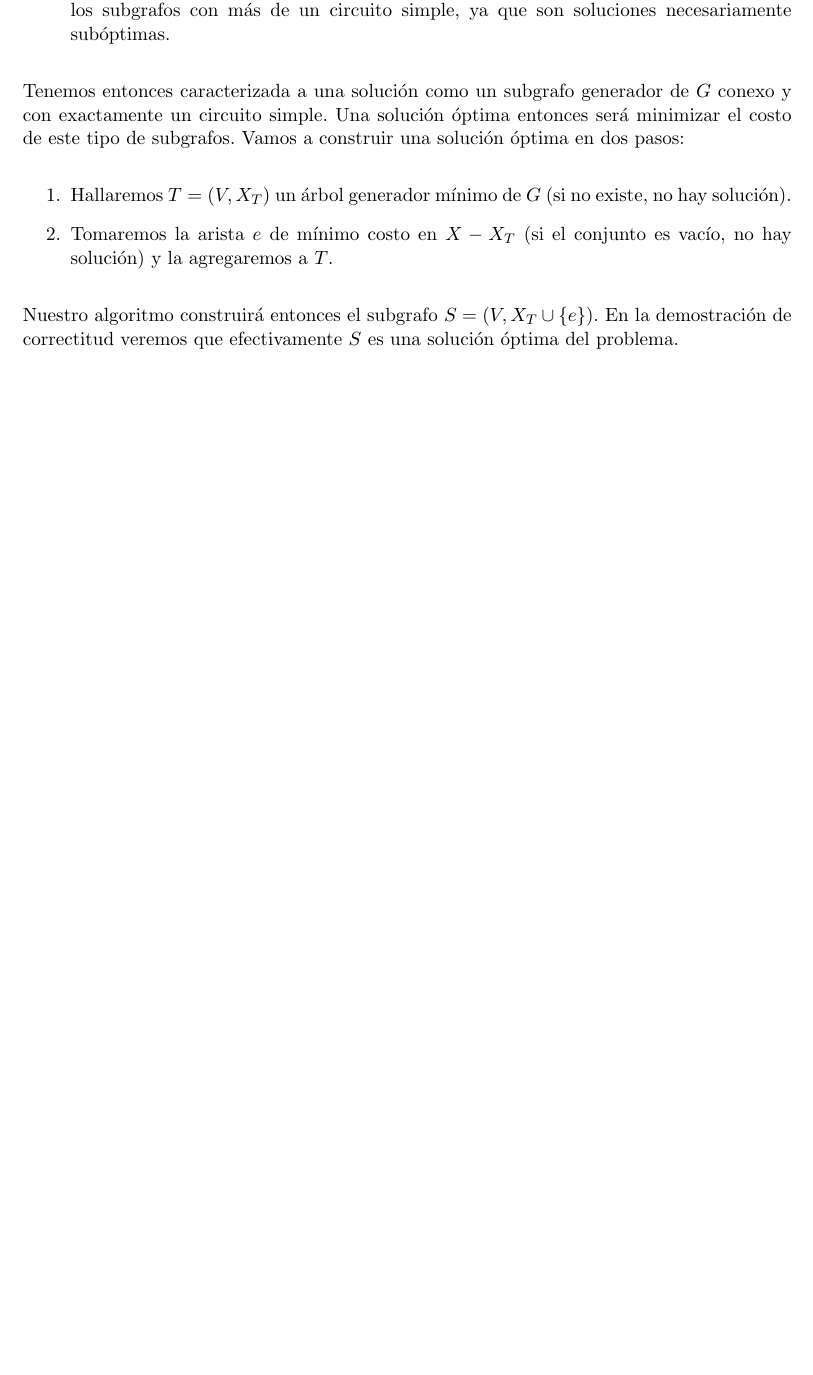
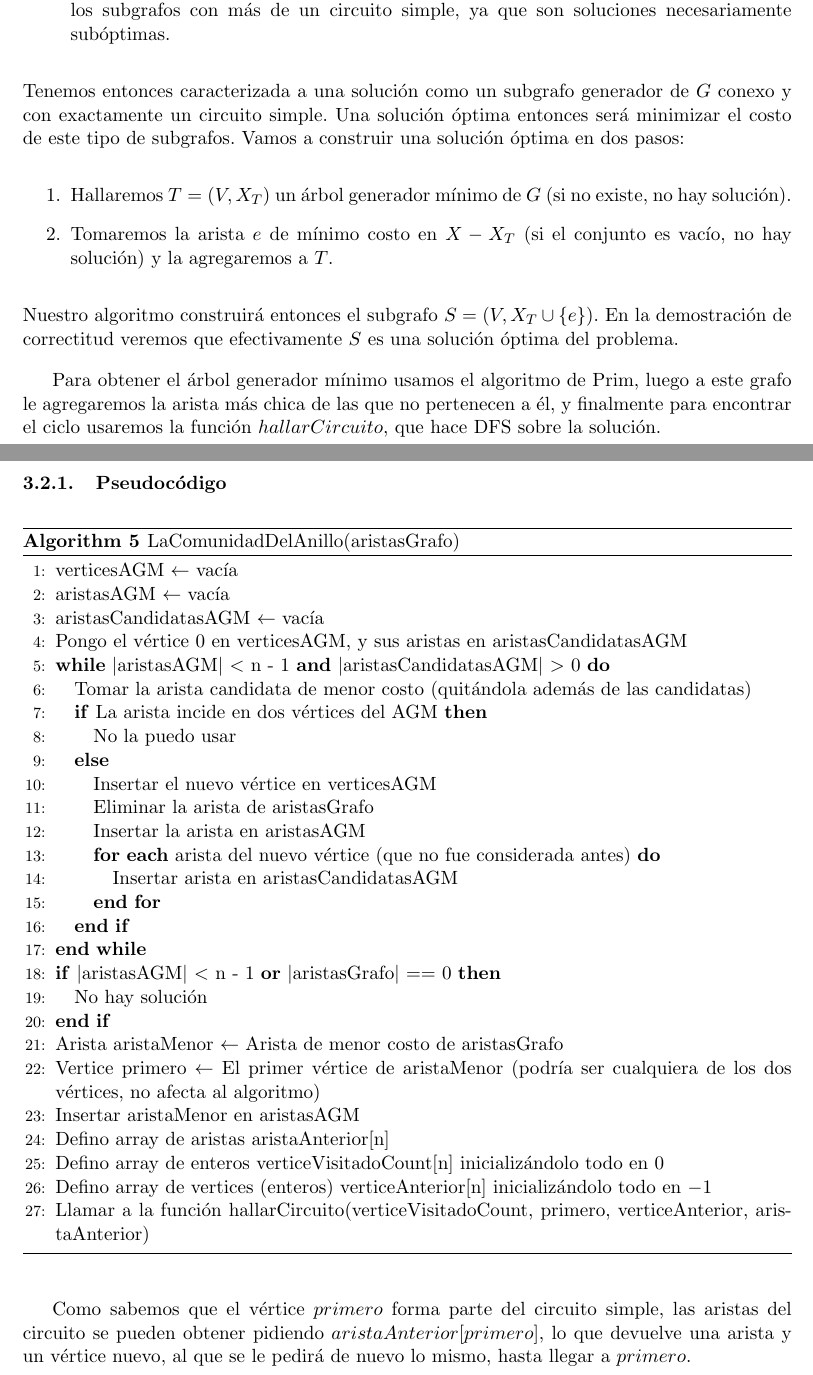
Before and after one commit to fgasperij/algo3-tp2, a LaTeX document (informe/Informe.tex, which reads informe/ej3.tex): part of page 13 of 16 before the commit and two parts of pages 13 and 14 of 19 after it, the two joined at a grey line, cut so that both start at the same text, the shorter picture padded with empty space. Compiled offline with pdfLaTeX; a LaTeX package or settings file that is missing is left out.

Commit message:
P3: Nueva función de hallarCircuito + Pseudocódigo

```diff
--- a/informe/ej3.tex
+++ b/informe/ej3.tex
@@ -36,3 +36,42 @@ Tenemos entonces caracterizada a una solución como un subgrafo generador de $G$
  \item Tomaremos la arista $e$ de mínimo costo en $X - X_T$ (si el conjunto es vacío, no hay solución) y la agregaremos a $T$.
 \end{enumerate}
 Nuestro algoritmo construirá entonces el subgrafo $S = (V, X_T \cup \left\{e\right\})$. En la demostración de correctitud veremos que efectivamente $S$ es una solución óptima del problema.
+
+Para obtener el árbol generador mínimo usamos el algoritmo de Prim, luego a este grafo le agregaremos la arista más chica de las que no pertenecen a él, y finalmente para encontrar el ciclo usaremos la función $hallarCircuito$, que hace DFS sobre la solución.
+
+\subsubsection{Pseudocódigo}
+%aca va el pseudocodigo del problema.
+\begin{algorithm}[H]
+\begin{algorithmic}[1]
+\caption{LaComunidadDelAnillo(aristasGrafo)}
+\STATE verticesAGM $\leftarrow$ vacía
+\STATE aristasAGM $\leftarrow$ vacía
+\STATE aristasCandidatasAGM $\leftarrow$ vacía
+\STATE Pongo el vértice 0 en verticesAGM, y sus aristas en aristasCandidatasAGM
+\WHILE {$|$aristasAGM$|$ $<$ n - 1 \AND $|$aristasCandidatasAGM$|$ $>$ 0}
+	\STATE Tomar la arista candidata de menor costo (quitándola además de las candidatas)
+    \IF {La arista incide en dos vértices del AGM}
+        \STATE No la puedo usar
+    \ELSE
+        \STATE Insertar el nuevo vértice en verticesAGM
+        \STATE Eliminar la arista de aristasGrafo
+        \STATE Insertar la arista en aristasAGM
+        \FOR {\textbf{each} arista del nuevo vértice (que no fue considerada antes)}
+            \STATE Insertar arista en aristasCandidatasAGM
+        \ENDFOR
+    \ENDIF
+\ENDWHILE
+\IF {$|$aristasAGM$|$ $<$ n - 1 \OR $|$aristasGrafo$|$ == 0}
+    \STATE No hay solución
+\ENDIF
+\STATE Arista aristaMenor $\leftarrow$ Arista de menor costo de aristasGrafo
+\STATE Vertice primero $\leftarrow$ El primer vértice de aristaMenor (podría ser cualquiera de los dos vértices, no afecta al algoritmo)
+\STATE Insertar aristaMenor en aristasAGM
+\STATE Defino array de aristas aristaAnterior$[$n$]$
+\STATE Defino array de enteros verticeVisitadoCount$[$n$]$ inicializándolo todo en $0$
+\STATE Defino array de vertices (enteros) verticeAnterior$[$n$]$ inicializándolo todo en $-1$
+\STATE Llamar a la función hallarCircuito(verticeVisitadoCount, primero, verticeAnterior, aristaAnterior)
+\end{algorithmic}
+\end{algorithm}
+
+Como sabemos que el vértice $primero$ forma parte del circuito simple, las aristas del circuito se pueden obtener pidiendo $aristaAnterior[primero]$, lo que devuelve una arista y un vértice nuevo, al que se le pedirá de nuevo lo mismo, hasta llegar a $primero$.
@@ -39,3 +109,24 @@ Nuestro algoritmo construirá entonces el subgrafo $S = (V, X_T \cup \left\{e\ri
+\end{algorithm}
+
+%\begin{algorithm}[H]
+%\begin{algorithmic}[1]
+%\caption{hallarCircuito(verticeVisitado, actual, verticeAnterior, aristaAnterior)}
+%\IF {\NOT verticeVisitado$[$actual$]$}
+    %\STATE verticeVisitado[actual] $\leftarrow$ true
+    %\FOR {\textbf{each} arista del vértice actual}
+        %\STATE Vertice nuevoActual $\leftarrow$ El otro vértice de la arista
+        %\STATE Vertice nuevoAnterior $\leftarrow$ actual
+        %\IF {nuevoActual == verticeAnterior$[$actual$]$}
+            %\STATE \textcolor{CadetBlue}{// Si estoy acá es porque estaba volviendo por la misma arista que vine (formando un circuito NO simple)}
+        %\ELSE
+            %\STATE aristaAnterior$[$nuevoActual$]$ $\leftarrow$ arista
+            %\STATE verticeAnterior$[$nuevoActual$]$ $\leftarrow$ nuevoAnterior
+            %\STATE hallarCircuito(verticeVisitado, nuevoActual, verticeAnterior, aristaAnterior)
+        %\ENDIF
+    %\ENDFOR
+%\ENDIF
+%\end{algorithmic}
+%\end{algorithm}
 
 \textbf{COMPLETAR}
 
```
Also changed, not shown: informe/ej3.tex (31 more changed lines), 1 other file.
